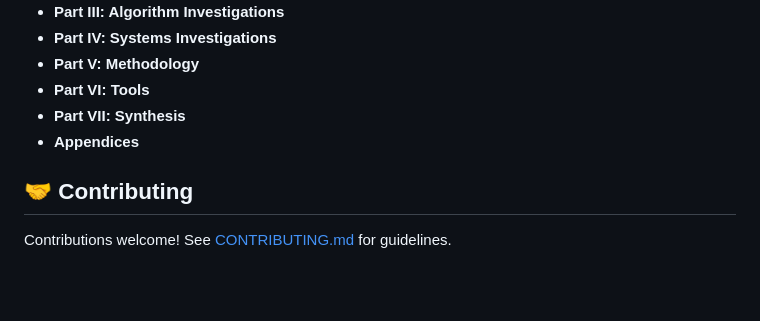
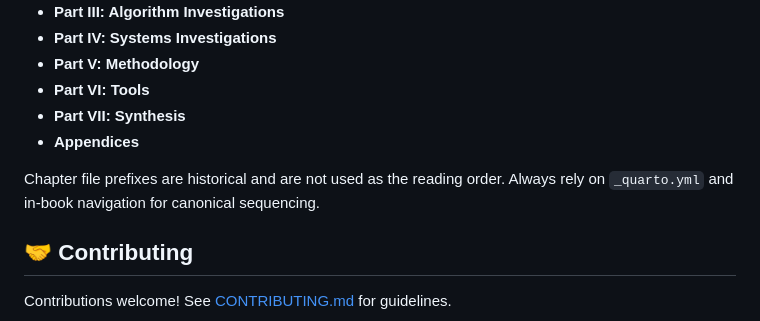
Before and after one commit to ttsugriy/performance-book, a Markdown page: README.md, the part around the change. Rendered like a GitHub page; blank space fills up the shorter version.

Commit message:
Clarify canonical chapter order source in README.
Document that filename prefixes are historical and that `_quarto.yml` defines the authoritative reading sequence.

Co-authored-by: Cursor <cursoragent@cursor.com>

```diff
--- a/README.md
+++ b/README.md
@@ -86,6 +86,8 @@ The source of truth for the ToC is `_quarto.yml`. At a high level, the book is o
 - **Part VII: Synthesis**
 - **Appendices**
 
+Chapter file prefixes are historical and are not used as the reading order. Always rely on `_quarto.yml` and in-book navigation for canonical sequencing.
+
 ## 🤝 Contributing
 
 Contributions welcome! See [CONTRIBUTING.md](CONTRIBUTING.md) for guidelines.
```
